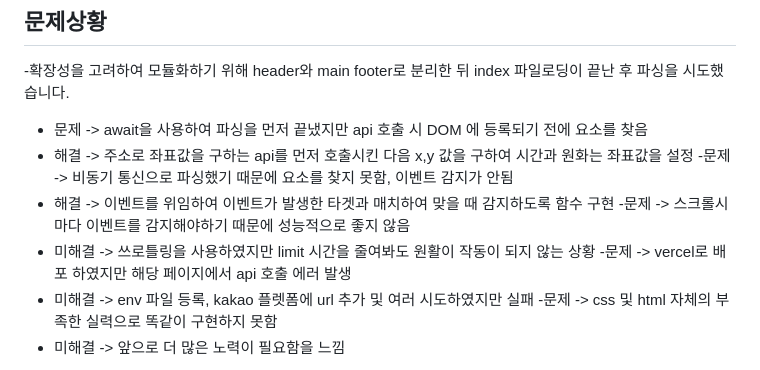
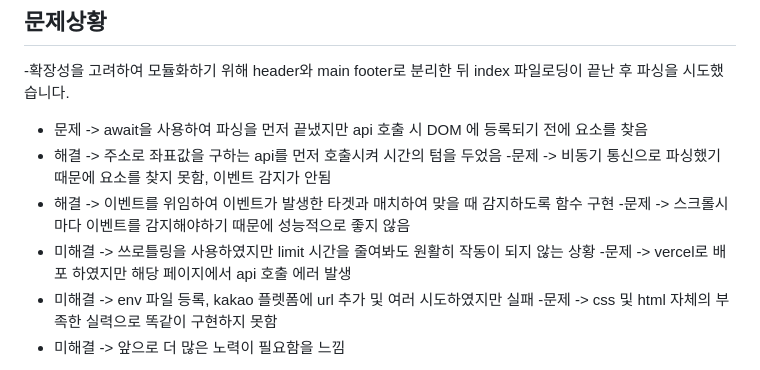
Before and after one commit to afteryoon/fornt_figma, a Markdown page: README.md, the part around the change. Rendered like a GitHub page.

```diff
--- a/README.md
+++ b/README.md
@@ -79,11 +79,11 @@
 ## 문제상황
 -확장성을 고려하여 모듈화하기 위해 header와 main footer로 분리한 뒤 index 파일로딩이 끝난 후 파싱을 시도했습니다.
 - 문제 -> await을 사용하여 파싱을 먼저 끝냈지만 api 호출 시 DOM 에 등록되기 전에 요소를 찾음
- - 해결 -> 주소로 좌표값을 구하는 api를 먼저 호출시킨 다음 x,y 값을 구하여 시간과 원화는 좌표값을 설정
+ - 해결 -> 주소로 좌표값을 구하는 api를 먼저 호출시켜 시간의 텀을 두었음
 -문제 -> 비동기 통신으로 파싱했기 때문에 요소를 찾지 못함, 이벤트 감지가 안됨
  - 해결 -> 이벤트를 위임하여 이벤트가 발생한 타겟과 매치하여 맞을 때 감지하도록 함수 구현
 -문제 -> 스크롤시 마다 이벤트를 감지해야하기 때문에 성능적으로 좋지 않음
- - 미해결 ->  쓰로틀링을 사용하였지만 limit 시간을 줄여봐도 원활이 작동이 되지 않는 상황
+ - 미해결 ->  쓰로틀링을 사용하였지만 limit 시간을 줄여봐도 원활히 작동이 되지 않는 상황
 -문제 -> vercel로 배포 하였지만 해당 페이지에서 api 호출 에러 발생
 -   미해결 -> env 파일 등록, kakao 플렛폼에 url 추가 및 여러 시도하였지만 실패
 -문제 -> css 및 html 자체의 부족한 실력으로 똑같이 구현하지 못함
```
